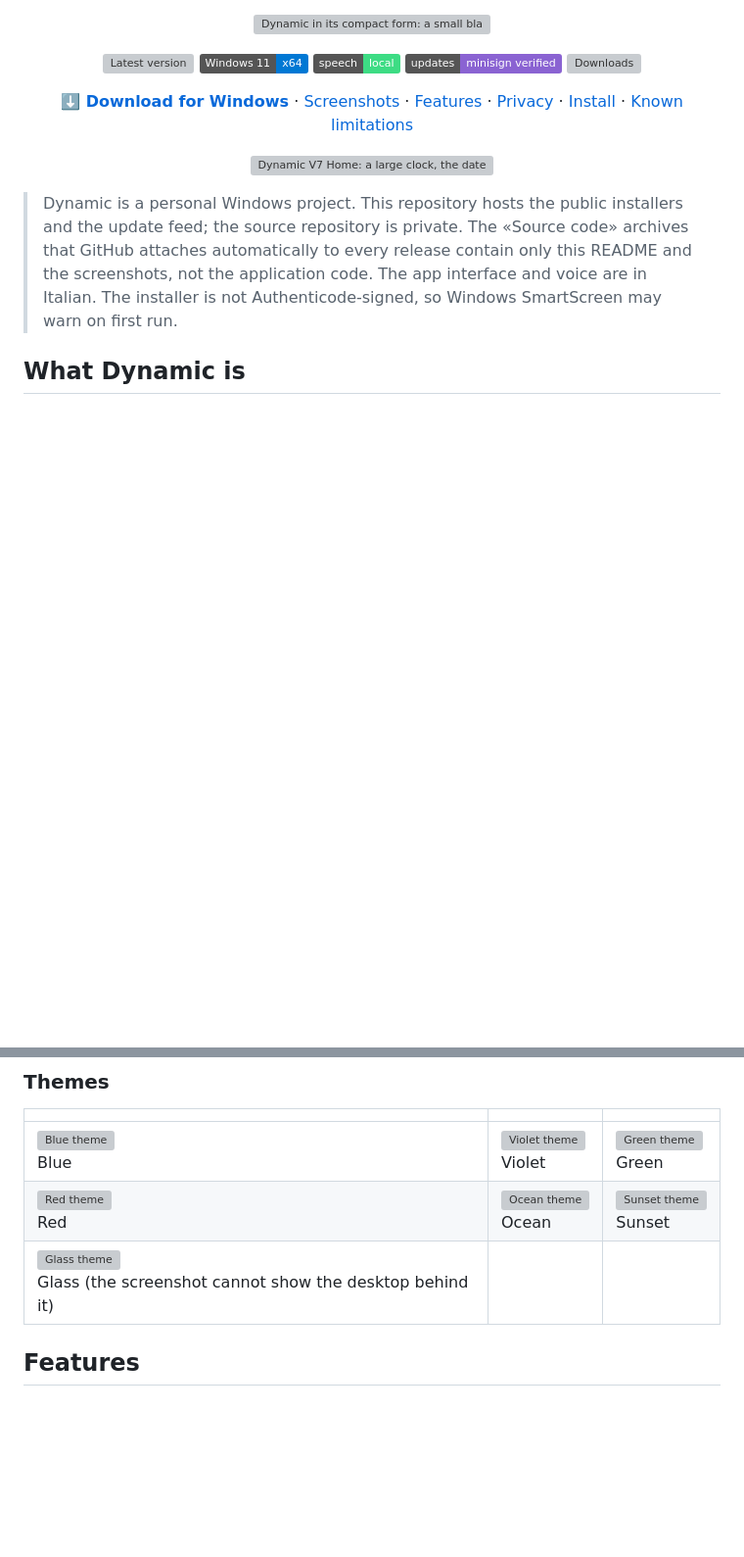
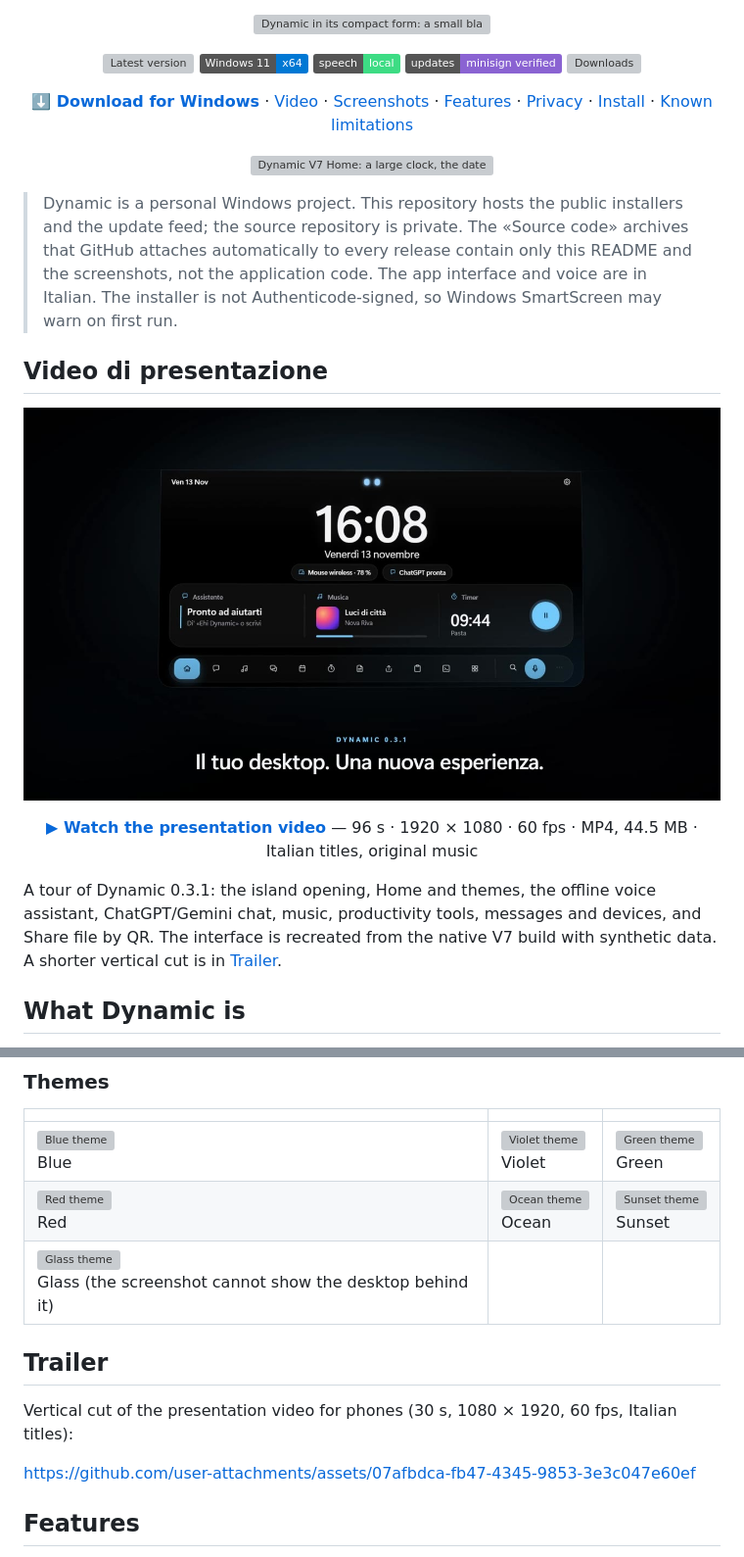
Before and after one commit to JustKoal/Dynamic-releases, a Markdown page: README.md, 2 parts joined by grey strips. Shown at 98% size. Drawn GitHub-style; pictures changed too: docs/assets/video/v7-promo-thumbnail.jpg (added); badges without logos; blank space fills up the shorter version; grey boxes are pictures that could not be loaded.

Commit message:
docs: presentation video and vertical trailer in the README
Main video: real frame linked to Dynamic-Promo-1080p.mp4 on the v0.3.1 release (44.5 MB, over GitHub's 10 MB inline video limit). Trailer: GitHub inline player (user-attachments). No MP4 in the Git history.

```diff
--- a/README.md
+++ b/README.md
@@ -19,6 +19,7 @@
 
 <p align="center">
   <a href="https://github.com/JustKoal/Dynamic-releases/releases/latest"><b>⬇️ Download for Windows</b></a> ·
+  <a href="#video-di-presentazione">Video</a> ·
   <a href="#screenshots">Screenshots</a> ·
   <a href="#features">Features</a> ·
   <a href="#privacy-and-local-processing">Privacy</a> ·
@@ -33,6 +34,20 @@
 > Dynamic is a personal Windows project. This repository hosts the public installers and the update feed; the source repository is private.
 > The «Source code» archives that GitHub attaches automatically to every release contain only this README and the screenshots, not the application code.
 > The app interface and voice are in Italian. The installer is not Authenticode-signed, so Windows SmartScreen may warn on first run.
+
+## Video di presentazione
+
+<p align="center">
+  <a href="https://github.com/JustKoal/Dynamic-releases/releases/download/v0.3.1/Dynamic-Promo-1080p.mp4"><img src="docs/assets/video/v7-promo-thumbnail.jpg" alt="Frame from the Dynamic presentation video: the V7 Home panel with the large clock, three widgets and the icon bar, above the title «Il tuo desktop. Una nuova esperienza.»" width="720"></a>
+</p>
+
+<p align="center">
+  <a href="https://github.com/JustKoal/Dynamic-releases/releases/download/v0.3.1/Dynamic-Promo-1080p.mp4"><b>▶ Watch the presentation video</b></a> — 96 s · 1920 × 1080 · 60 fps · MP4, 44.5 MB · Italian titles, original music
+</p>
+
+A tour of Dynamic 0.3.1: the island opening, Home and themes, the offline voice assistant, ChatGPT/Gemini chat, music, productivity tools,
+messages and devices, and Share file by QR. The interface is recreated from the native V7 build with synthetic data. A shorter vertical cut is in
+[Trailer](#trailer).
 
 ## What Dynamic is
 
@@ -73,6 +88,12 @@ A fourth style, **Adaptive**, changes width with the activities in progress.
 | ![Blue theme](docs/assets/screenshots/v7-20-theme-blue.webp)<br>Blue | ![Violet theme](docs/assets/screenshots/v7-20-theme-violet.webp)<br>Violet | ![Green theme](docs/assets/screenshots/v7-20-theme-green.webp)<br>Green |
 | ![Red theme](docs/assets/screenshots/v7-20-theme-red.webp)<br>Red | ![Ocean theme](docs/assets/screenshots/v7-20-theme-ocean.webp)<br>Ocean | ![Sunset theme](docs/assets/screenshots/v7-20-theme-sunset.webp)<br>Sunset |
 | ![Glass theme](docs/assets/screenshots/v7-20-theme-glass.webp)<br>Glass (the screenshot cannot show the desktop behind it) | | |
+
+## Trailer
+
+Vertical cut of the presentation video for phones (30 s, 1080 × 1920, 60 fps, Italian titles):
+
+https://github.com/user-attachments/assets/07afbdca-fb47-4345-9853-3e3c047e60ef
 
 ## Features
 
```
